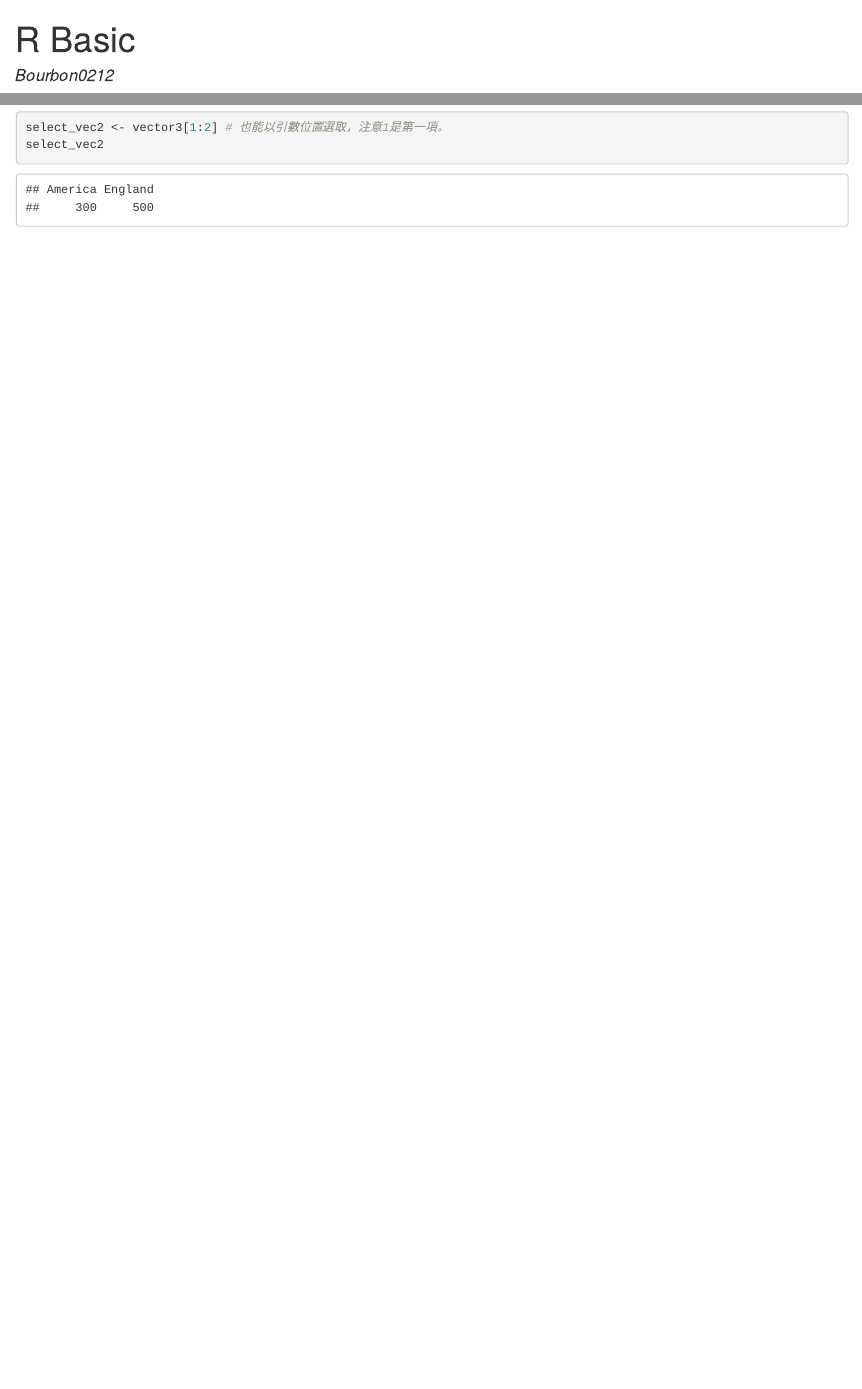
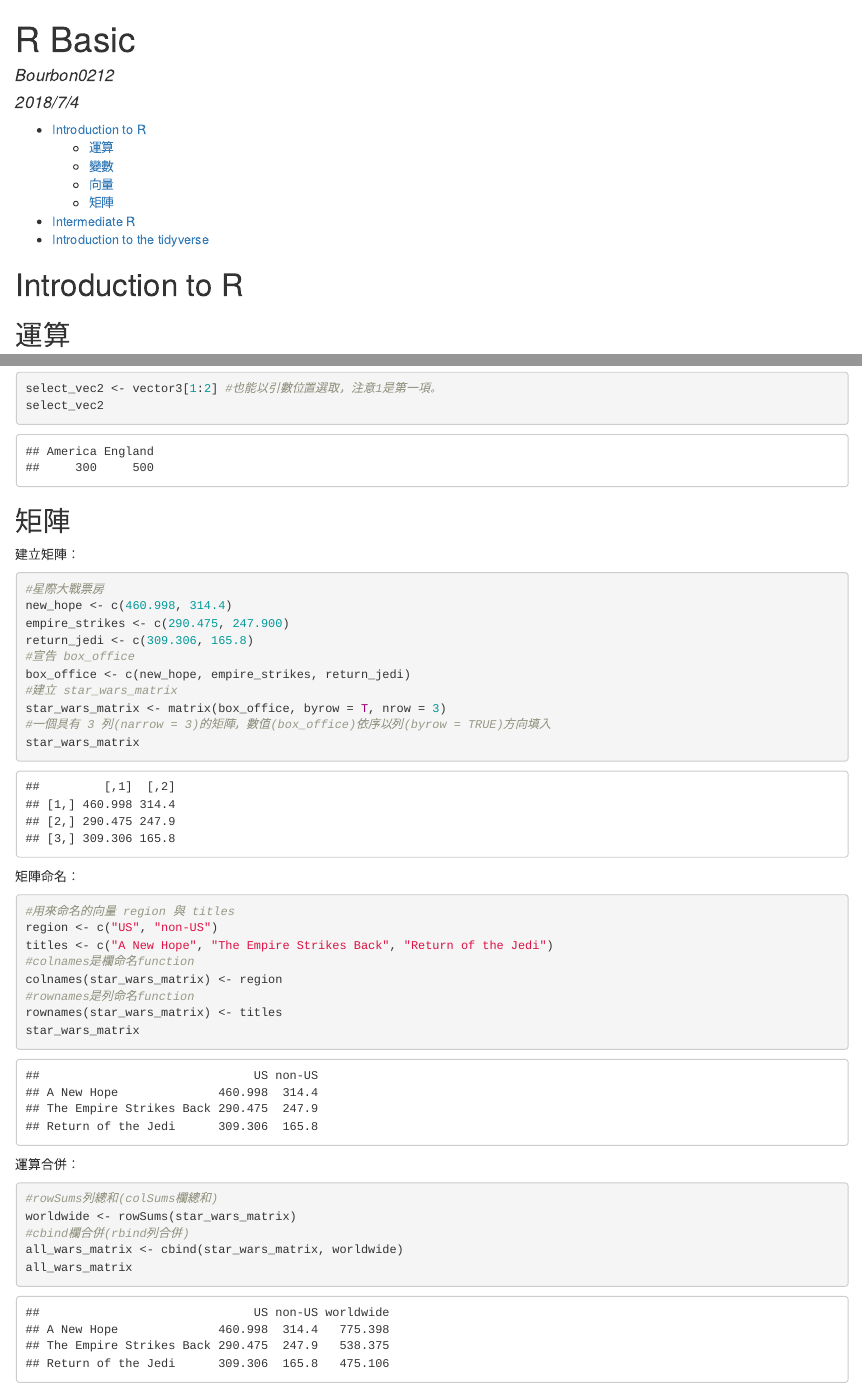
Before and after one commit to Bourbon0212/NTU-CS-X, an R Markdown document (Week1/hw1.Rmd): the page in a window 1100 px wide, from its top, and a second part further down, joined at a grey line. The pictures show the output file Week1/hw1.html that the author committed with the source, opened offline.

Commit message:
筆記新增矩陣

````diff
--- a/Week1/hw1.Rmd
+++ b/Week1/hw1.Rmd
@@ -4,7 +4,19 @@ author: "Bourbon0212"
 date: "2018/7/4"
 output: html_document
 ---
+* [Introduction to R](#1)
+    + [運算](#1.1)
+    + [變數](#1.2)
+    + [向量](#1.3)
+    + [矩陣](#1.4)
 
+* [Intermediate R](#2)
+* [Introduction to the tidyverse](#3)
+
+<h2 id = '1'></h2>
+# Introduction to R
+
+<h3 id = '1.1'></h3>
 ## 運算
 
 ```{r eval=TRUE}
@@ -54,6 +68,41 @@ selection <- vector3 > 350
 selection #直接比大小回傳邏輯值
 select_vec1 <- vector3[selection] #使用中括號進行選取
 select_vec1
-select_vec2 <- vector3[1:2] # 也能以引數位置選取，注意1是第一項。
+select_vec2 <- vector3[1:2] #也能以引數位置選取，注意1是第一項。
 select_vec2
+```
+
+<h3 id = '1.4'></h3>
+## 矩陣
+建立矩陣：
 ```{r}
+#星際大戰票房
+new_hope <- c(460.998, 314.4)
+empire_strikes <- c(290.475, 247.900)
+return_jedi <- c(309.306, 165.8)
+#宣告 box_office
+box_office <- c(new_hope, empire_strikes, return_jedi)
+#建立 star_wars_matrix
+star_wars_matrix <- matrix(box_office, byrow = T, nrow = 3)
+#一個具有 3 列(narrow = 3)的矩陣，數值(box_office)依序以列(byrow = TRUE)方向填入
+star_wars_matrix
+```
+矩陣命名：
+```{r}
+#用來命名的向量 region 與 titles
+region <- c("US", "non-US")
+titles <- c("A New Hope", "The Empire Strikes Back", "Return of the Jedi")
+#colnames是欄命名function
+colnames(star_wars_matrix) <- region
+#rownames是列命名function
+rownames(star_wars_matrix) <- titles
+star_wars_matrix
+```
+運算合併：
+```{r}
+#rowSums列總和(colSums欄總和)
+worldwide <- rowSums(star_wars_matrix)
+#cbind欄合併(rbind列合併)
+all_wars_matrix <- cbind(star_wars_matrix, worldwide)
+all_wars_matrix
+```
````
Also changed, not shown: Week1/hw1.html, Week1/hw1.Rmd (2 more changed lines).
